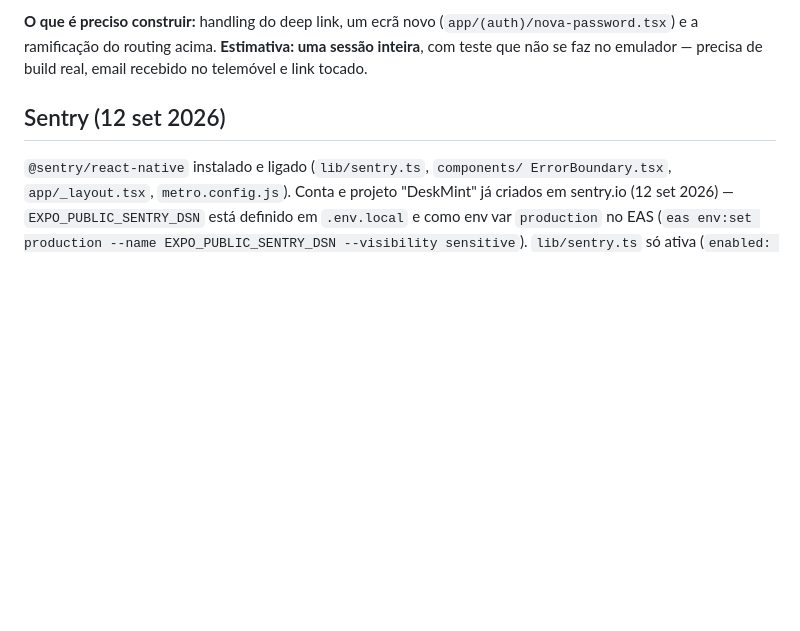
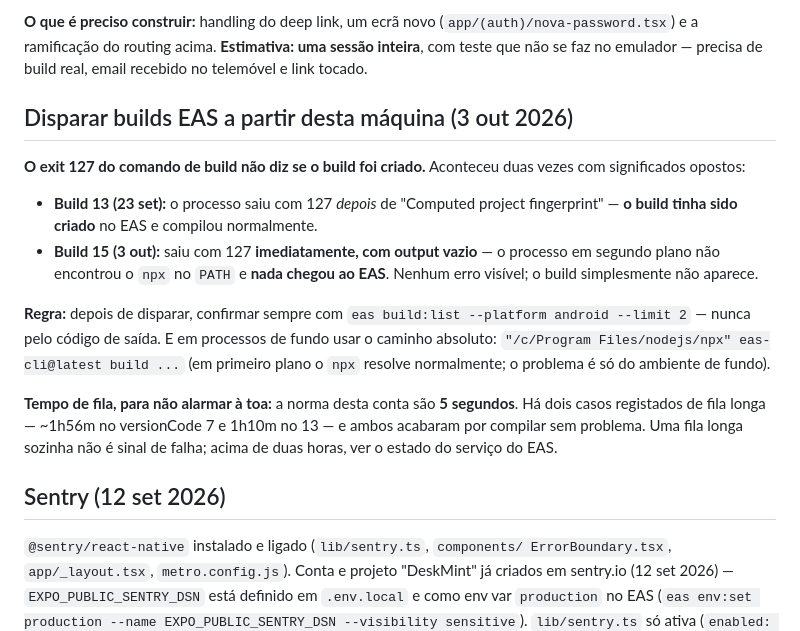
Before and after one commit to Olavo21/DeskMint, a Markdown page: AGENTS.md, the part around the change. Drawn GitHub-style; blank space fills up the shorter version.

Commit message:
docs: exit 127 do build EAS nao indica se o build foi criado
Aconteceu duas vezes com significados opostos: no build 13 o processo
saiu com 127 depois do fingerprint e o build tinha sido criado; no 15
saiu com 127 de imediato, output vazio, e nada chegou ao EAS - o processo
de fundo nao encontrou o npx no PATH. Regra: confirmar sempre com
eas build:list, nunca pelo codigo de saida, e usar o caminho absoluto do
npx em processos de fundo.

Regista tambem os tempos de fila desta conta (norma 5s, dois casos de
1h+ que acabaram bem) para uma fila longa nao ser lida como falha.

Co-Authored-By: Claude Opus 5.5 <noreply@anthropic.com>

```diff
--- a/AGENTS.md
+++ b/AGENTS.md
@@ -493,6 +493,30 @@ Site URL e quais os Redirect URLs permitidos.
 (`app/(auth)/nova-password.tsx`) e a ramificação do routing acima.
 **Estimativa: uma sessão inteira**, com teste que não se faz no emulador
 — precisa de build real, email recebido no telemóvel e link tocado.
+
+## Disparar builds EAS a partir desta máquina (3 out 2026)
+
+**O exit 127 do comando de build não diz se o build foi criado.**
+Aconteceu duas vezes com significados opostos:
+
+- **Build 13 (23 set):** o processo saiu com 127 *depois* de "Computed
+  project fingerprint" — **o build tinha sido criado** no EAS e compilou
+  normalmente.
+- **Build 15 (3 out):** saiu com 127 **imediatamente, com output vazio** —
+  o processo em segundo plano não encontrou o `npx` no `PATH` e **nada
+  chegou ao EAS**. Nenhum erro visível; o build simplesmente não aparece.
+
+**Regra:** depois de disparar, confirmar sempre com
+`eas build:list --platform android --limit 2` — nunca pelo código de
+saída. E em processos de fundo usar o caminho absoluto:
+`"/c/Program Files/nodejs/npx" eas-cli@latest build ...` (em primeiro
+plano o `npx` resolve normalmente; o problema é só do ambiente de fundo).
+
+**Tempo de fila, para não alarmar à toa:** a norma desta conta são
+**5 segundos**. Há dois casos registados de fila longa — ~1h56m no
+versionCode 7 e 1h10m no 13 — e ambos acabaram por compilar sem
+problema. Uma fila longa sozinha não é sinal de falha; acima de duas
+horas, ver o estado do serviço do EAS.
 
 ## Sentry (12 set 2026)
 
```
